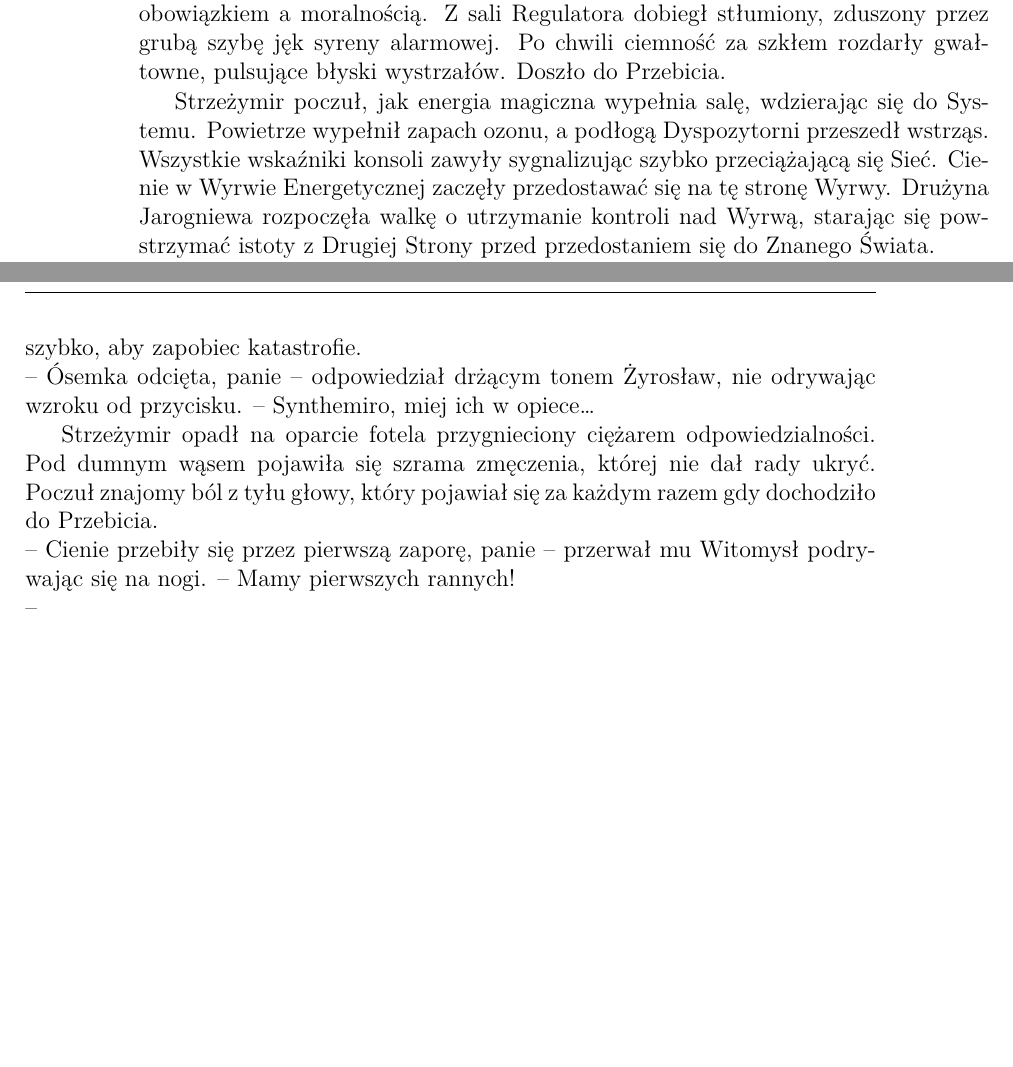
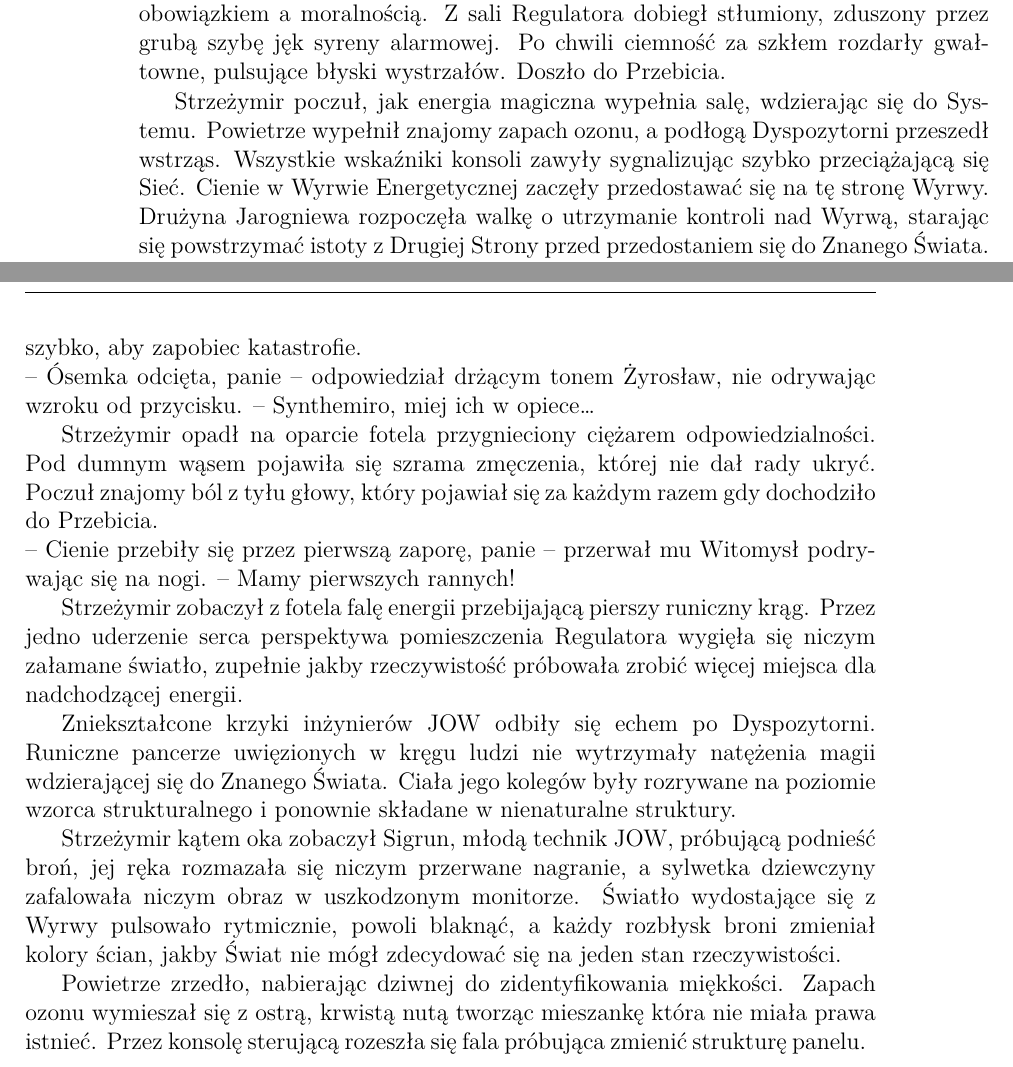
Before and after one commit to pLaskows/Pisane, a LaTeX book (Opowiadania/opowiadaniePierwsze.tex, which reads Opowiadania/KDM.tex): two parts of pages 3 and 4 of 4, joined at a grey line, cut so that both start at the same text, the shorter picture padded with empty space. Compiled offline with LuaLaTeX.

Commit message:
Update KDM.tex

```diff
--- a/Opowiadania/KDM.tex
+++ b/Opowiadania/KDM.tex
@@ -34,7 +34,7 @@
 \par\noindent-- Panie, czy na pewno..?
 \par\noindent Odcięcie Węzła zawsze miało swoją cenę -- najczęściej walutą były ludzkie życia.
 \par\indent Strzeżymir zrobił krok w stronę Żyrosława, czując jak pot spływa mu po plecach. Wiedział, że każda sekunda zwłoki może kosztować życie wielu ludzi. Widział wyraźne zawahanie w oczach podwładnego, toczący go wewnętrzny konflikt między obowiązkiem a moralnością. Z sali Regulatora dobiegł stłumiony, zduszony przez grubą szybę jęk syreny alarmowej. Po chwili ciemność za szkłem rozdarły gwałtowne, pulsujące błyski wystrzałów. Doszło do Przebicia.
-\par\indent Strzeżymir poczuł, jak energia magiczna wypełnia salę, wdzierając się do Systemu. Powietrze wypełnił zapach ozonu, a podłogą Dyspozytorni przeszedł wstrząs.  Wszystkie wskaźniki konsoli zawyły sygnalizując szybko przeciążającą się Sieć. Cienie w Wyrwie Energetycznej zaczęły przedostawać się na tę stronę Wyrwy. Drużyna Jarogniewa rozpoczęła walkę o utrzymanie kontroli nad Wyrwą, starając się powstrzymać istoty z Drugiej Strony przed przedostaniem się do Znanego Świata.
+\par\indent Strzeżymir poczuł, jak energia magiczna wypełnia salę, wdzierając się do Systemu. Powietrze wypełnił znajomy zapach ozonu, a podłogą Dyspozytorni przeszedł wstrząs.  Wszystkie wskaźniki konsoli zawyły sygnalizując szybko przeciążającą się Sieć. Cienie w Wyrwie Energetycznej zaczęły przedostawać się na tę stronę Wyrwy. Drużyna Jarogniewa rozpoczęła walkę o utrzymanie kontroli nad Wyrwą, starając się powstrzymać istoty z Drugiej Strony przed przedostaniem się do Znanego Świata.
 \par\noindent-- Kurwa, kurwa, kurwa! -- Strzeżymir rzucił się w stronę konsoli.
 \par\noindent-- Jednostki Zewnętrzne, redukcja generacji do minimum technicznego.
 \par\indent Wskaźniki skakały jak szalone. Kraje ościenne podbijały generację w sektorach granicznych gotowe wspomóc Nową Sarmatię przesyłając energię do KSM.
@@ -44,4 +44,7 @@
 \par\noindent-- Ósemka odcięta, panie -- odpowiedział drżącym tonem Żyrosław, nie odrywając wzroku od przycisku. -- Synthemiro, miej ich w opiece\dots
 \par\indent Strzeżymir opadł na oparcie fotela przygnieciony ciężarem odpowiedzialności. Pod dumnym wąsem pojawiła się szrama zmęczenia, której nie dał rady ukryć. Poczuł znajomy ból z tyłu głowy, który pojawiał się za każdym razem gdy dochodziło do Przebicia.
 \par\noindent-- Cienie przebiły się przez pierwszą zaporę, panie -- przerwał mu Witomysł podrywając się na nogi. -- Mamy pierwszych rannych!
-\par\noindent--
+\par\indent Strzeżymir zobaczył z fotela falę energii przebijającą pierszy runiczny krąg.  Przez jedno uderzenie serca perspektywa pomieszczenia Regulatora wygięła się niczym załamane światło, zupełnie jakby rzeczywistość próbowała zrobić więcej miejsca dla nadchodzącej energii.
+\par\indent Zniekształcone krzyki inżynierów JOW odbiły się echem po Dyspozytorni. Runiczne pancerze uwięzionych w kręgu ludzi nie wytrzymały natężenia magii wdzierającej się do Znanego Świata. Ciała jego kolegów były rozrywane na poziomie wzorca strukturalnego i ponownie składane w nienaturalne struktury.
+\par\indent Strzeżymir kątem oka zobaczył Sigrun, młodą technik JOW, próbującą podnieść broń, jej ręka rozmazała się niczym przerwane nagranie, a sylwetka dziewczyny zafalowała niczym obraz w uszkodzonym monitorze. Światło wydostające się z Wyrwy pulsowało rytmicznie, powoli blaknąć, a każdy rozbłysk broni zmieniał kolory ścian, jakby Świat nie mógł zdecydować się na jeden stan rzeczywistości.
+\par\indent Powietrze zrzedło, nabierając dziwnej do zidentyfikowania miękkości. Zapach ozonu wymieszał się z ostrą, krwistą nutą tworząc mieszankę która nie miała prawa istnieć. Przez konsolę sterującą rozeszła się fala próbująca zmienić strukturę panelu.
```
Also changed, not shown: Opowiadania/opowiadaniePierwsze.pdf, 3 other files.
